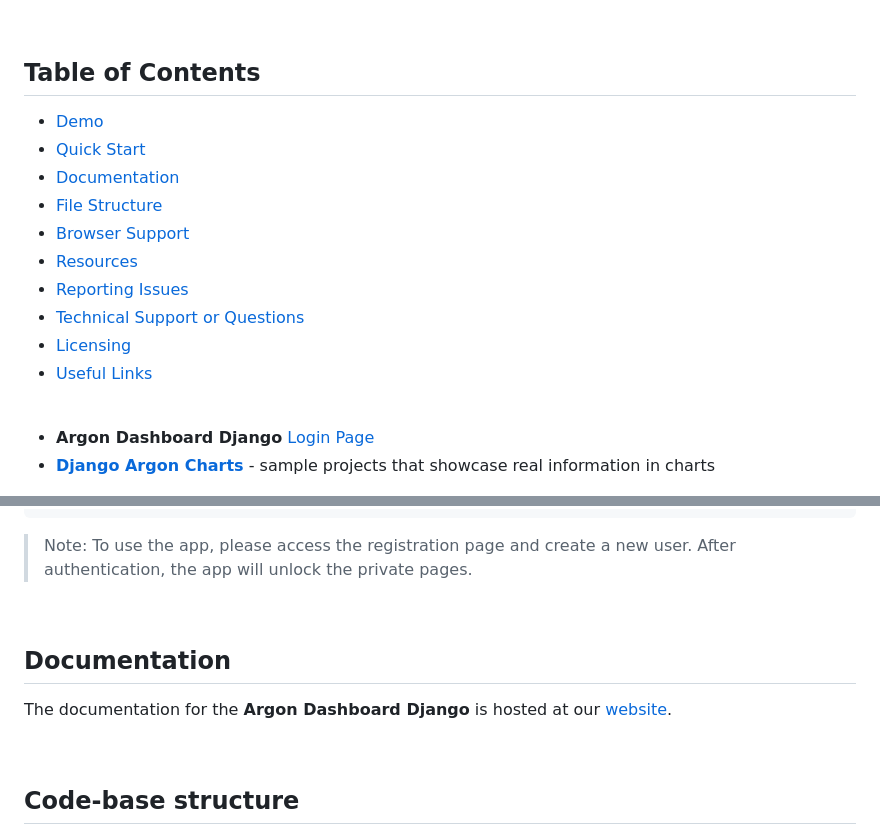
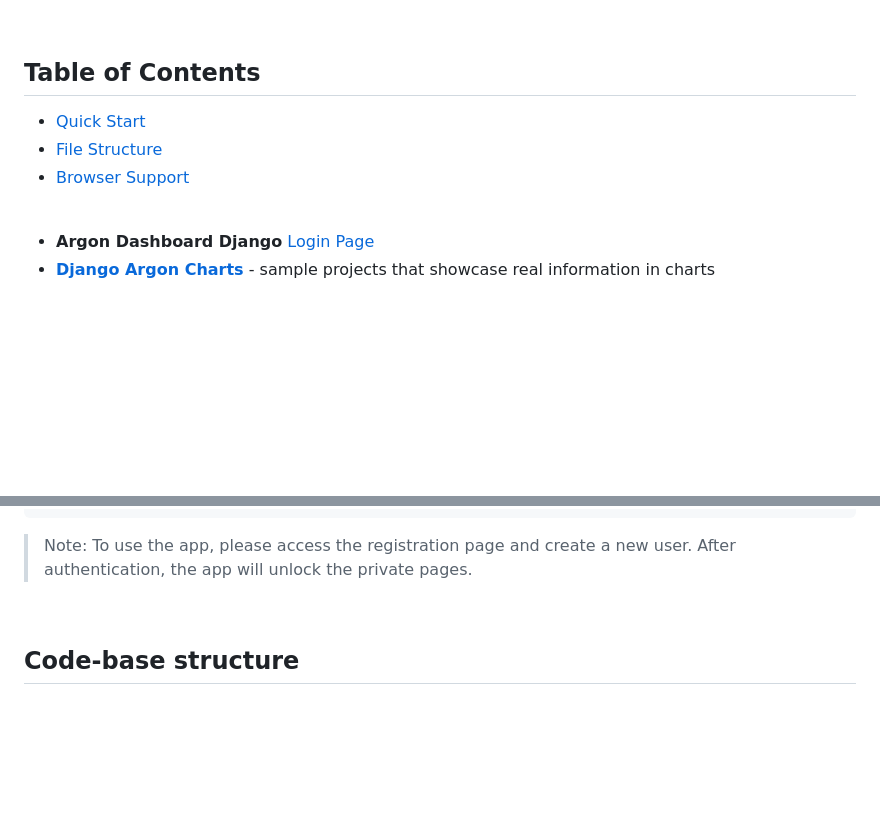
Before and after one commit to priyankush-siloria/submission-lab1, a Markdown page: README.md, 2 parts joined by grey strips. GitHub-like rendering; blank space fills up the shorter version.

Commit message:
Updated the Readme file code  :

````diff
--- a/README.md
+++ b/README.md
@@ -21,16 +21,9 @@ Open-source **[Django Template](https://www.creative-tim.com/templates/django)**
 
 ## Table of Contents
 
-* [Demo](#demo)
 * [Quick Start](#quick-start)
-* [Documentation](#documentation)
 * [File Structure](#file-structure)
 * [Browser Support](#browser-support)
-* [Resources](#resources)
-* [Reporting Issues](#reporting-issues)
-* [Technical Support or Questions](#technical-support-or-questions)
-* [Licensing](#licensing)
-* [Useful Links](#useful-links)
 
 <br />
 
@@ -74,11 +67,6 @@ $ # Access the web app in browser: http://127.0.0.1:8000/
 ```
 
 > Note: To use the app, please access the registration page and create a new user. After authentication, the app will unlock the private pages.
-
-<br />
-
-## Documentation
-The documentation for the **Argon Dashboard Django** is hosted at our [website](https://demos.creative-tim.com/argon-dashboard-django/docs/getting-started/getting-started-django.html).
 
 <br />
 
````
